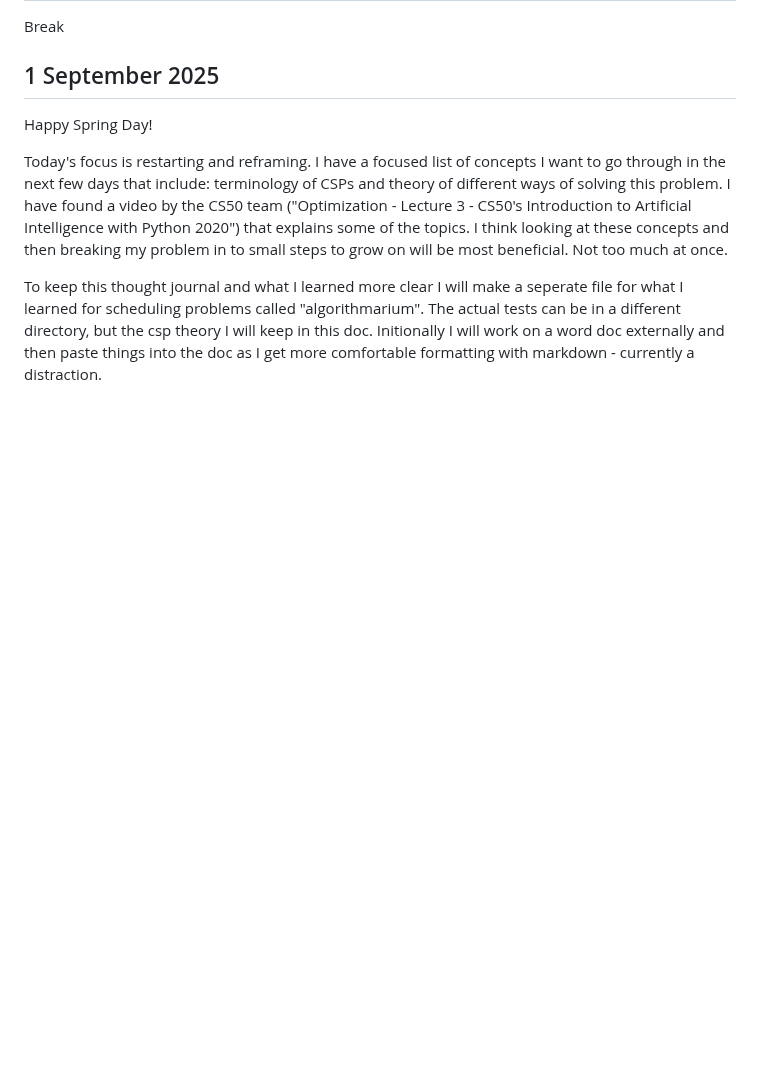
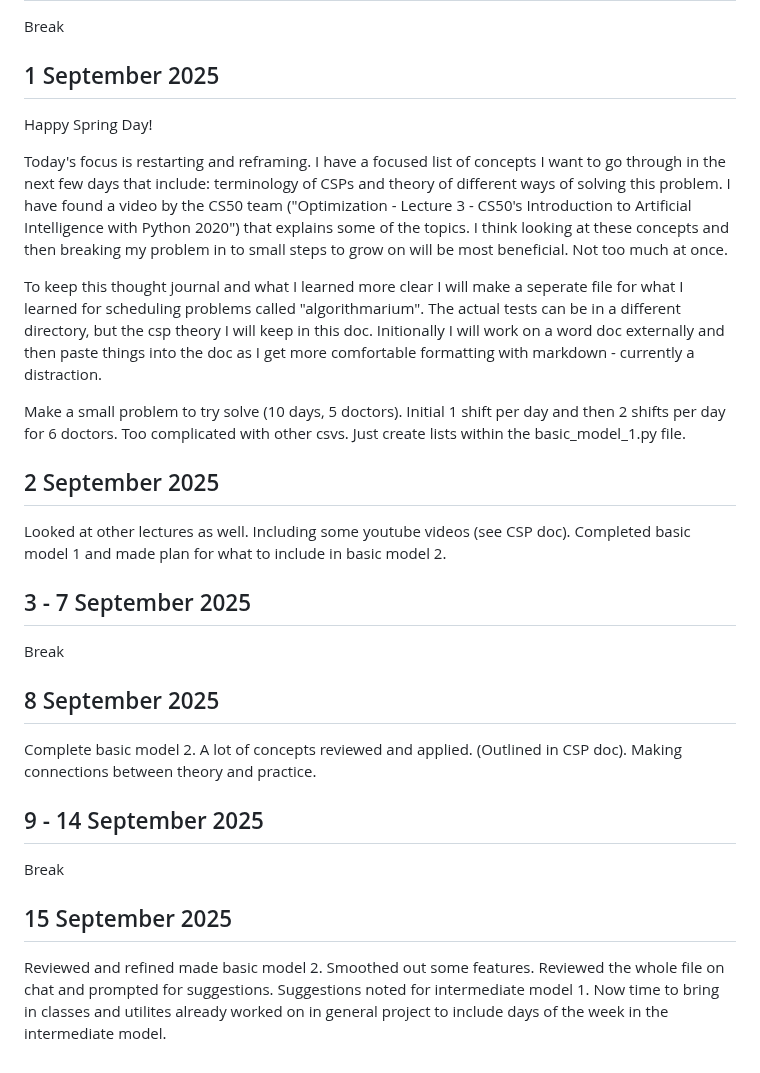
Before and after one commit to Fire-Ferret44/cs50-final, a Markdown page: docs/thought-journal.md, the part around the change. Rendered like a GitHub page; blank space fills up the shorter version.

Commit message:
Add thoughts

```diff
--- a/docs/thought-journal.md
+++ b/docs/thought-journal.md
@@ -355,3 +355,25 @@ Happy Spring Day!
 Today's focus is restarting and reframing. I have a focused list of concepts I want to go through in the next few days that include: terminology of CSPs and theory of different ways of solving this problem. I have found a video by the CS50 team ("Optimization - Lecture 3 - CS50's Introduction to Artificial Intelligence with Python 2020") that explains some of the topics. I think looking at these concepts and then breaking my problem in to small steps to grow on will be most beneficial. Not too much at once.
 
 To keep this thought journal and what I learned more clear I will make a seperate file for what I learned for scheduling problems called "algorithmarium". The actual tests can be in a different directory, but the csp theory I will keep in this doc. Initionally I will work on a word doc externally and then paste things into the doc as I get more comfortable formatting with markdown - currently a distraction.
+
+Make a small problem to try solve (10 days, 5 doctors). Initial 1 shift per day and then 2 shifts per day for 6 doctors. Too complicated with other csvs. Just create lists within the basic_model_1.py file.
+
+## 2 September 2025
+
+Looked at other lectures as well. Including some youtube videos (see CSP doc). Completed basic model 1 and made plan for what to include in basic model 2.
+
+## 3 - 7 September 2025
+
+Break
+
+## 8 September 2025
+
+Complete basic model 2. A lot of concepts reviewed and applied. (Outlined in CSP doc). Making connections between theory and practice.
+
+## 9 - 14 September 2025
+
+Break
+
+## 15 September 2025
+
+Reviewed and refined made basic model 2. Smoothed out some features. Reviewed the whole file on chat and prompted for suggestions. Suggestions noted for intermediate model 1. Now time to bring in classes and utilites already worked on in general project to include days of the week in the intermediate model.
```
